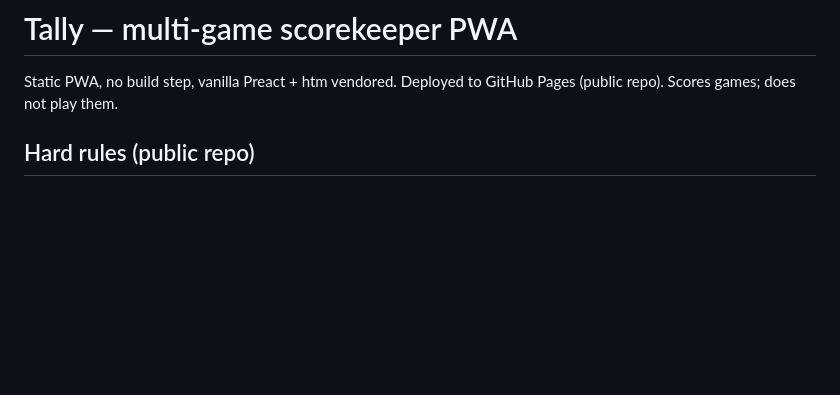
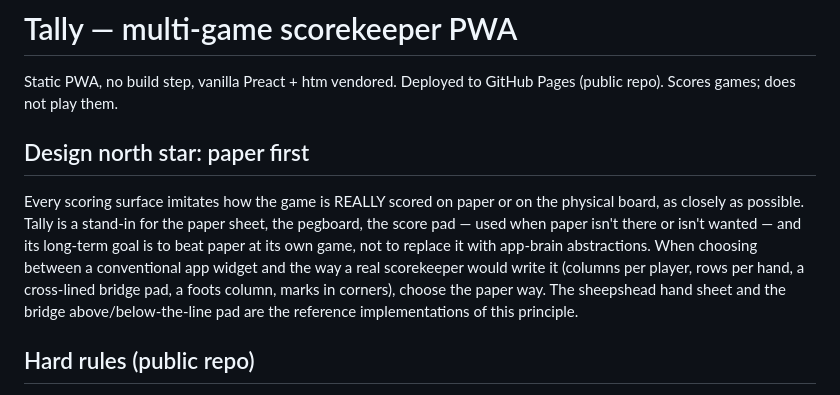
Before and after one commit to JannikSin/tally, a Markdown page: CLAUDE.md, the part around the change. Rendered like a GitHub page; blank space fills up the shorter version.

Commit message:
Document the paper-first design principle

```diff
--- a/CLAUDE.md
+++ b/CLAUDE.md
@@ -2,6 +2,17 @@
 
 Static PWA, no build step, vanilla Preact + htm vendored. Deployed to GitHub Pages
 (public repo). Scores games; does not play them.
+
+## Design north star: paper first
+Every scoring surface imitates how the game is REALLY scored on paper or on the
+physical board, as closely as possible. Tally is a stand-in for the paper sheet,
+the pegboard, the score pad — used when paper isn't there or isn't wanted — and its
+long-term goal is to beat paper at its own game, not to replace it with app-brain
+abstractions. When choosing between a conventional app widget and the way a real
+scorekeeper would write it (columns per player, rows per hand, a cross-lined bridge
+pad, a foots column, marks in corners), choose the paper way. The sheepshead hand
+sheet and the bridge above/below-the-line pad are the reference implementations of
+this principle.
 
 ## Hard rules (public repo)
 - **No real names anywhere in the repo**: tests, fixtures, README, screenshots, commit
```
